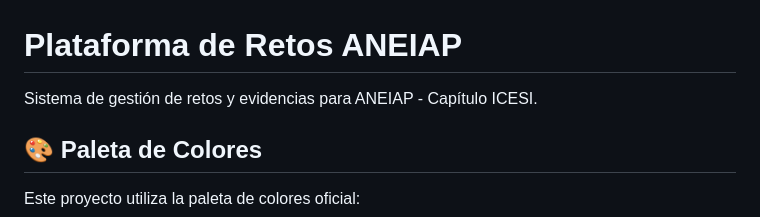
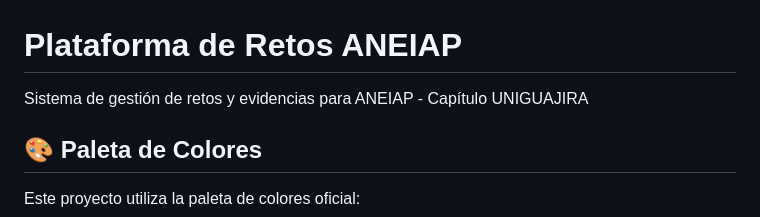
Before and after one commit to julianzuniga-oss/UNIGUAJIRA, a Markdown page: README.md, the part around the change. Drawn GitHub-style.

Commit message:
Update chapter name in README

```diff
--- a/README.md
+++ b/README.md
@@ -1,6 +1,6 @@
 # Plataforma de Retos ANEIAP
 
-Sistema de gestión de retos y evidencias para ANEIAP - Capítulo ICESI.
+Sistema de gestión de retos y evidencias para ANEIAP - Capítulo UNIGUAJIRA
 
 ## 🎨 Paleta de Colores
 
```
